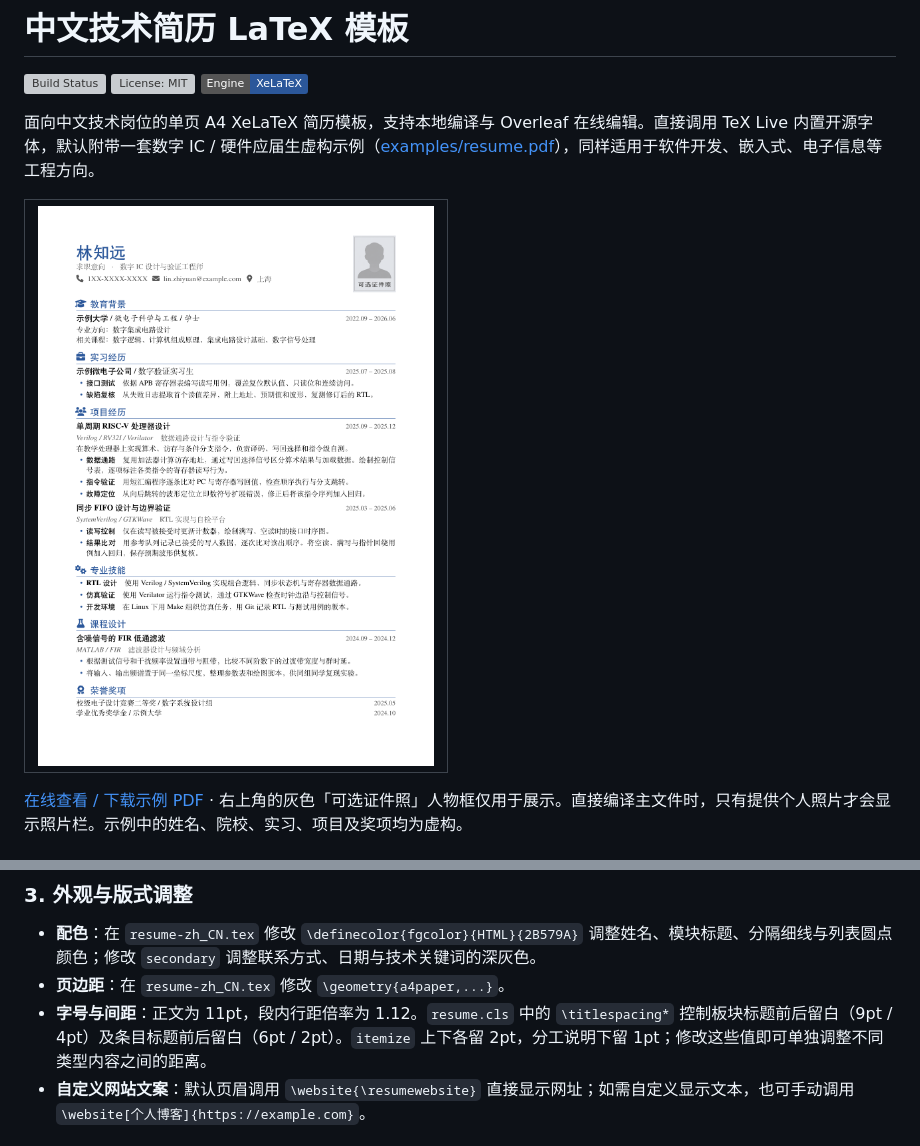
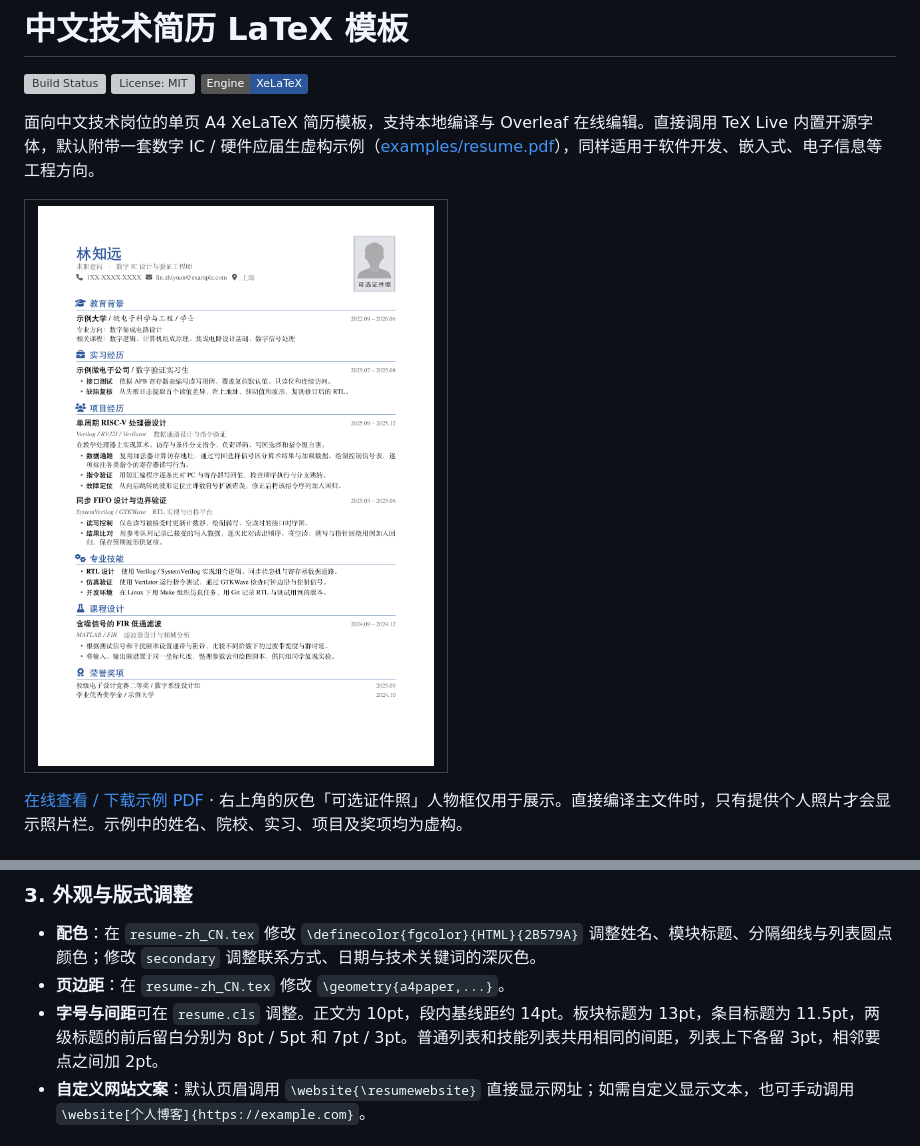
Before and after one commit to Troy0408/latex-resume-template, a Markdown page: README.md, 2 parts joined by grey strips. Rendered like a GitHub page; pictures changed too: images/preview.png; badges without logos; grey boxes are pictures that could not be loaded.

Commit message:
缩小简历字号，平衡板块、条目与正文的间距

```diff
--- a/README.md
+++ b/README.md
@@ -112,7 +112,7 @@ latex-resume-template/
 
 - **配色**：在 `resume-zh_CN.tex` 修改 `\definecolor{fgcolor}{HTML}{2B579A}` 调整姓名、模块标题、分隔细线与列表圆点颜色；修改 `secondary` 调整联系方式、日期与技术关键词的深灰色。
 - **页边距**：在 `resume-zh_CN.tex` 修改 `\geometry{a4paper,...}`。
-- **字号与间距**：正文为 11pt，段内行距倍率为 1.12。`resume.cls` 中的 `\titlespacing*` 控制板块标题前后留白（9pt / 4pt）及条目标题前后留白（6pt / 2pt）。`itemize` 上下各留 2pt，分工说明下留 1pt；修改这些值即可单独调整不同类型内容之间的距离。
+- **字号与间距**可在 `resume.cls` 调整。正文为 10pt，段内基线距约 14pt。板块标题为 13pt，条目标题为 11.5pt，两级标题的前后留白分别为 8pt / 5pt 和 7pt / 3pt。普通列表和技能列表共用相同的间距，列表上下各留 3pt，相邻要点之间加 2pt。
 - **自定义网站文案**：默认页眉调用 `\website{\resumewebsite}` 直接显示网址；如需自定义显示文本，也可手动调用 `\website[个人博客]{https://example.com}`。
 
 ## 常见问题
```
Also changed, not shown: 3 other files.
